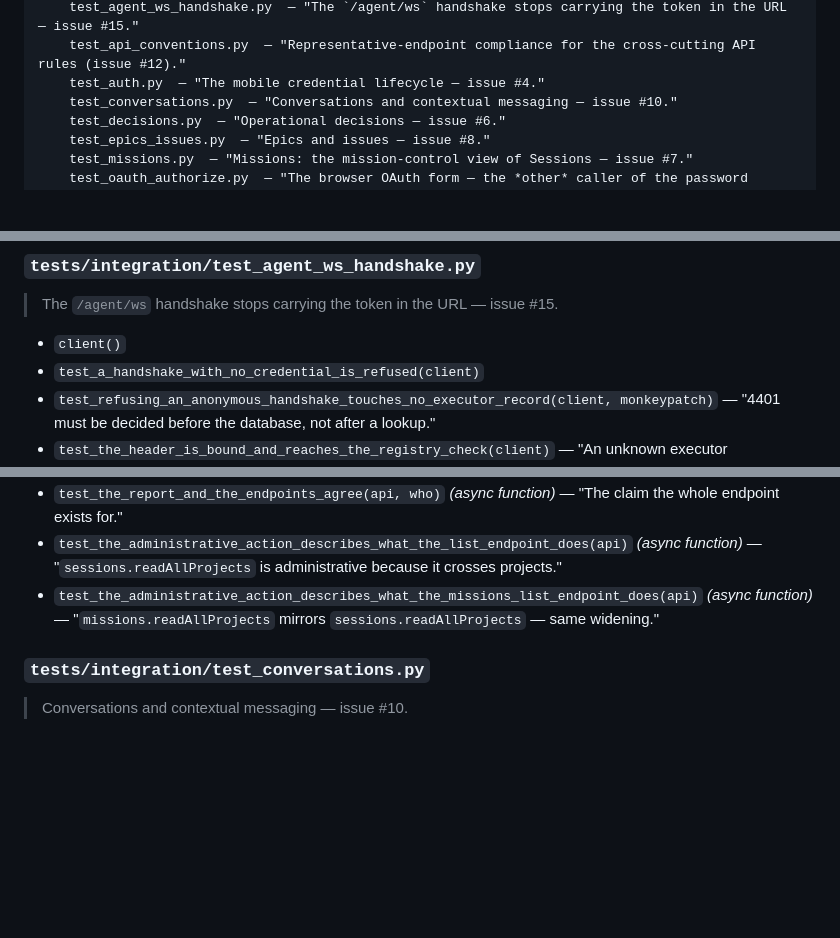
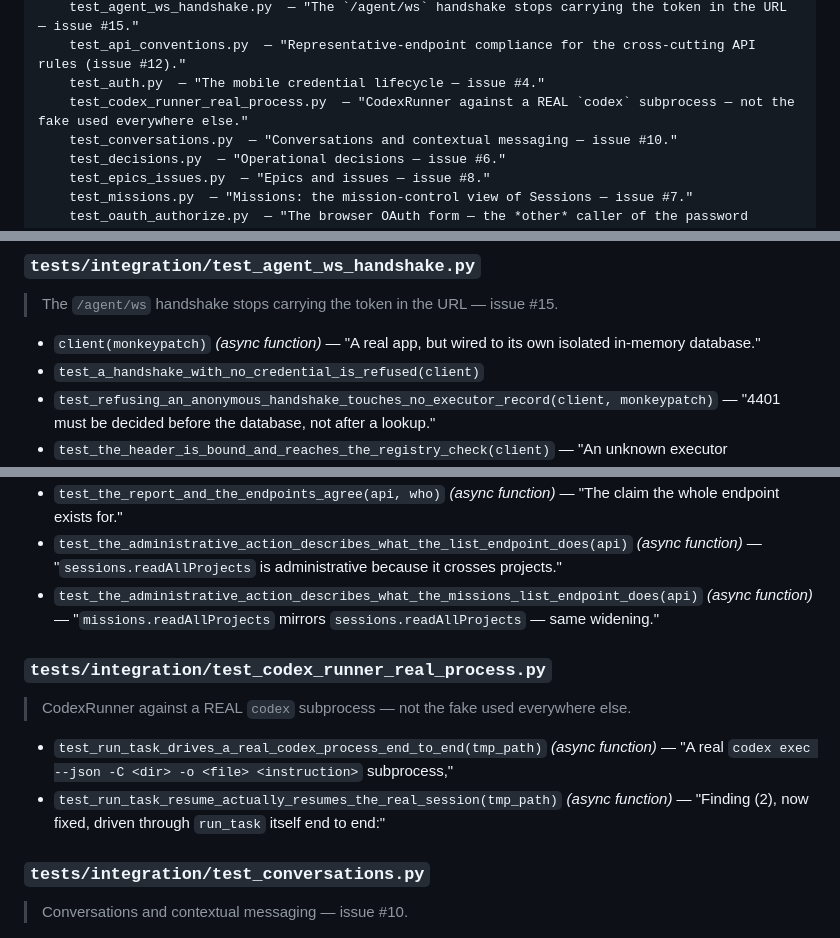
Before and after one commit to EDortta/CodexBridge, a Markdown page: docs/codemap.md, 3 parts joined by grey strips. Drawn GitHub-style; blank space fills up the shorter version.

```diff
--- a/docs/codemap.md
+++ b/docs/codemap.md
@@ -119,6 +120,7 @@ tests/
     test_agent_ws_handshake.py  — "The `/agent/ws` handshake stops carrying the token in the URL — issue #15."
     test_api_conventions.py  — "Representative-endpoint compliance for the cross-cutting API rules (issue #12)."
     test_auth.py  — "The mobile credential lifecycle — issue #4."
+    test_codex_runner_real_process.py  — "CodexRunner against a REAL `codex` subprocess — not the fake used everywhere else."
     test_conversations.py  — "Conversations and contextual messaging — issue #10."
     test_decisions.py  — "Operational decisions — issue #6."
     test_epics_issues.py  — "Epics and issues — issue #8."
@@ -723,7 +726,7 @@ tests/
 
 > The `/agent/ws` handshake stops carrying the token in the URL — issue #15.
 
-- `client()`
+- `client(monkeypatch)` *(async function)* — "A real app, but wired to its own isolated in-memory database."
 - `test_a_handshake_with_no_credential_is_refused(client)`
 - `test_refusing_an_anonymous_handshake_touches_no_executor_record(client, monkeypatch)` — "4401 must be decided before the database, not after a lookup."
 - `test_the_header_is_bound_and_reaches_the_registry_check(client)` — "An unknown executor authenticating by header gets 4404, not 4401."
@@ -846,6 +849,13 @@ tests/
 - `test_the_administrative_action_describes_what_the_list_endpoint_does(api)` *(async function)* — "`sessions.readAllProjects` is administrative because it crosses projects."
 - `test_the_administrative_action_describes_what_the_missions_list_endpoint_does(api)` *(async function)* — "`missions.readAllProjects` mirrors `sessions.readAllProjects` — same widening."
 
+### `tests/integration/test_codex_runner_real_process.py`
+
+> CodexRunner against a REAL `codex` subprocess — not the fake used everywhere else.
+
+- `test_run_task_drives_a_real_codex_process_end_to_end(tmp_path)` *(async function)* — "A real `codex exec --json -C <dir> -o <file> <instruction>` subprocess,"
+- `test_run_task_resume_actually_resumes_the_real_session(tmp_path)` *(async function)* — "Finding (2), now fixed, driven through `run_task` itself end to end:"
+
 ### `tests/integration/test_conversations.py`
 
 > Conversations and contextual messaging — issue #10.
```
Also changed, not shown: other parts of docs/codemap.md (+21 -4 lines).
